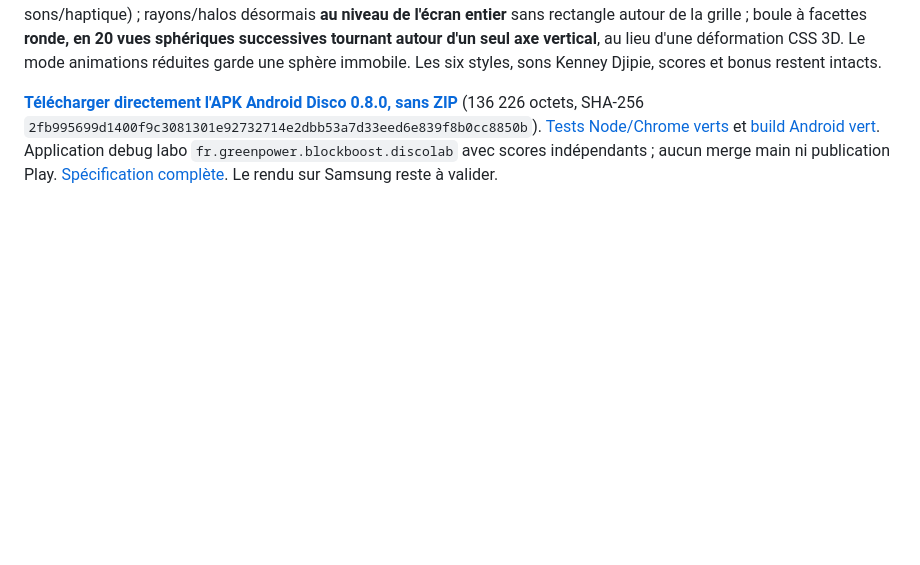
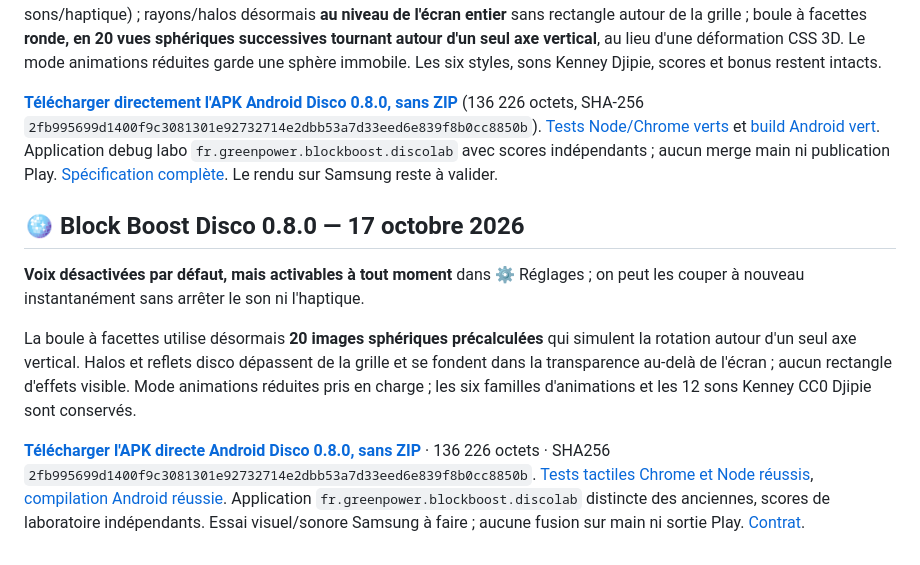
Before and after one commit to greenpower2669/Block-Boost, a Markdown page: README.md, the part around the change. GitHub-like rendering; blank space fills up the shorter version.

Commit message:
docs(disco): conserver voix activables, sprites sphériques, tests et APK 0.8.0

```diff
--- a/README.md
+++ b/README.md
@@ -107,3 +107,11 @@ Branche `feature/festival-animation-djipie-audio-070` ; APK Android de laboratoi
 Trois corrections : **voix décochées par défaut mais activables dans Réglages** (arrêt immédiat à la décoche sans couper sons/haptique) ; rayons/halos désormais **au niveau de l'écran entier** sans rectangle autour de la grille ; boule à facettes **ronde, en 20 vues sphériques successives tournant autour d'un seul axe vertical**, au lieu d'une déformation CSS 3D. Le mode animations réduites garde une sphère immobile. Les six styles, sons Kenney Djipie, scores et bonus restent intacts.
 
 **[Télécharger directement l'APK Android Disco 0.8.0, sans ZIP](https://raw.githubusercontent.com/greenpower2669/Block-Boost/temp/blockboost-disco-0.8.0/temp/android/BlockBoost-0.8.0-disco-debug.apk)** (136 226 octets, SHA-256 `2fb995699d1400f9c3081301e92732714e2dbb53a7d33eed6e839f8b0cc8850b`). [Tests Node/Chrome verts](https://github.com/greenpower2669/Block-Boost/actions/runs/39040170369) et [build Android vert](https://github.com/greenpower2669/Block-Boost/actions/runs/39040170375). Application debug labo `fr.greenpower.blockboost.discolab` avec scores indépendants ; aucun merge main ni publication Play. [Spécification complète](docs/voice-toggle-disco-sprites-080.md). Le rendu sur Samsung reste à valider.
+
+## 🪩 Block Boost Disco 0.8.0 — 17 octobre 2026
+
+**Voix désactivées par défaut, mais activables à tout moment** dans ⚙️ Réglages ; on peut les couper à nouveau instantanément sans arrêter le son ni l'haptique.
+
+La boule à facettes utilise désormais **20 images sphériques précalculées** qui simulent la rotation autour d'un seul axe vertical. Halos et reflets disco dépassent de la grille et se fondent dans la transparence au-delà de l'écran ; aucun rectangle d'effets visible. Mode animations réduites pris en charge ; les six familles d'animations et les 12 sons Kenney CC0 Djipie sont conservés.
+
+**[Télécharger l'APK directe Android Disco 0.8.0, sans ZIP](https://raw.githubusercontent.com/greenpower2669/Block-Boost/temp/blockboost-disco-0.8.0/temp/android/BlockBoost-0.8.0-disco-debug.apk)** · 136 226 octets · SHA256 `2fb995699d1400f9c3081301e92732714e2dbb53a7d33eed6e839f8b0cc8850b`. [Tests tactiles Chrome et Node réussis](https://github.com/greenpower2669/Block-Boost/actions/runs/39040170369), [compilation Android réussie](https://github.com/greenpower2669/Block-Boost/actions/runs/39040170375). Application `fr.greenpower.blockboost.discolab` distincte des anciennes, scores de laboratoire indépendants. Essai visuel/sonore Samsung à faire ; aucune fusion sur main ni sortie Play. [Contrat](docs/voice-toggle-disco-sprites-080.md).
```
